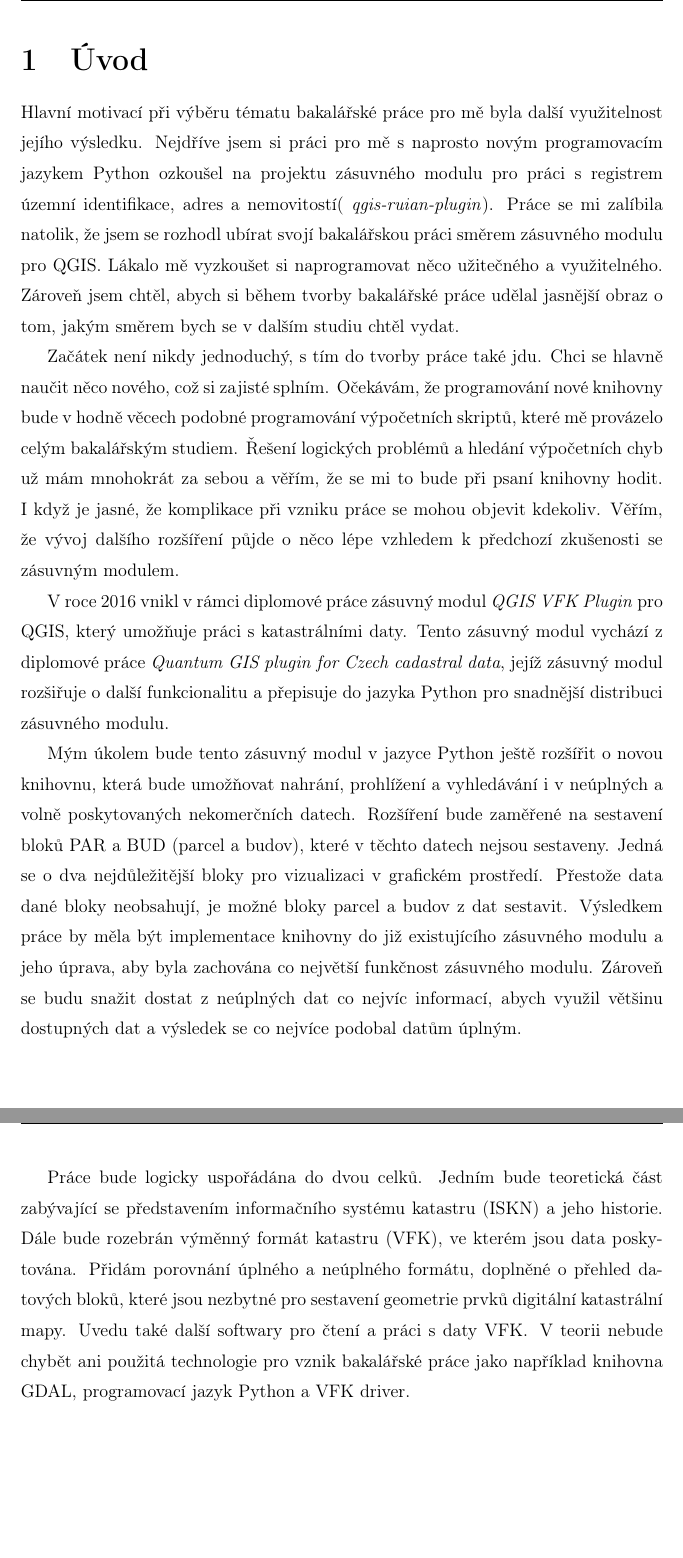
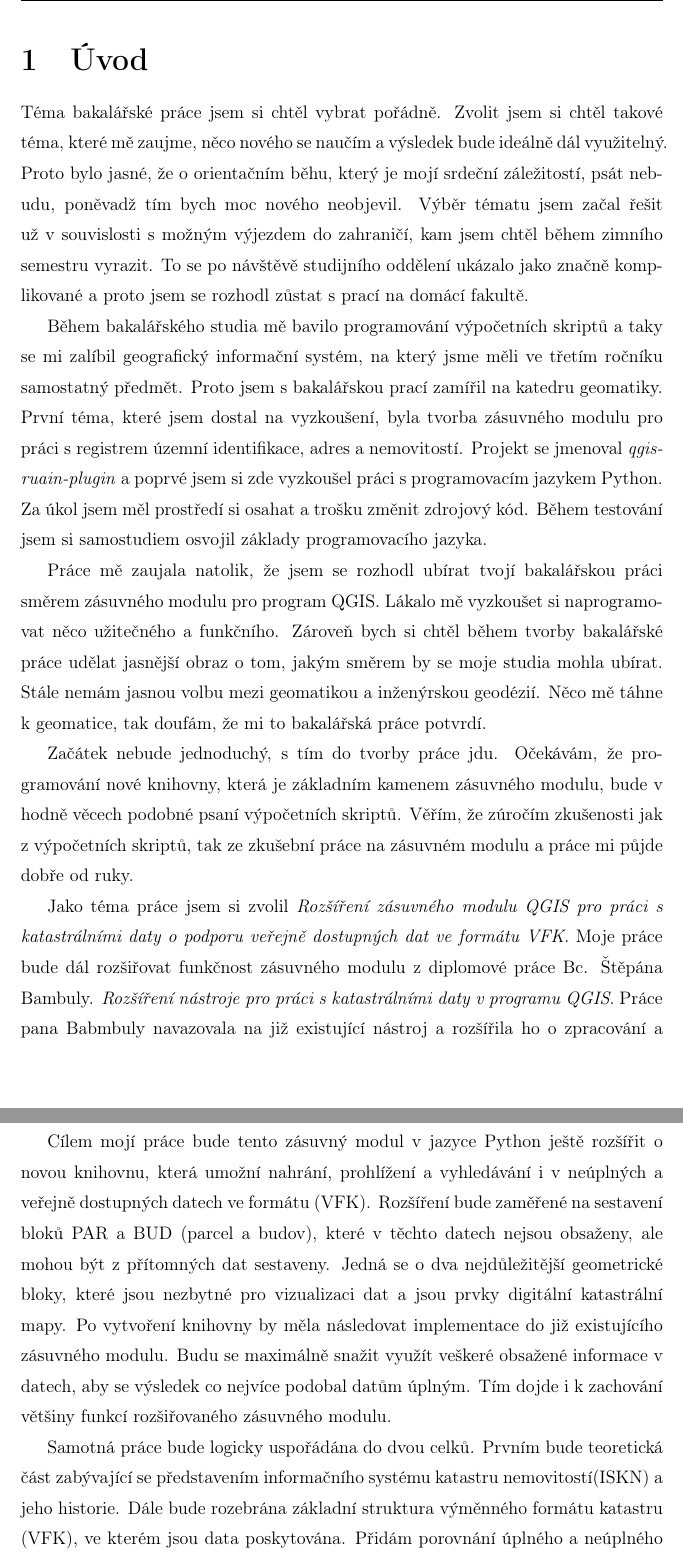
Before and after one commit to ctu-geoforall-lab-projects/bp-kettner-2018, a LaTeX thesis (text/lukas-kettner-bp-2018.tex, which reads text/1-uvod.tex): two parts of pages 10 and 11 of 18, joined at a grey line, cut so that both start at the same text, the shorter picture padded with empty space. Compiled offline with pdfLaTeX; a missing bibliography style is replaced by a similar one.

Commit message:
Úprava úvodu

```diff
--- a/text/1-uvod.tex
+++ b/text/1-uvod.tex
@@ -1,17 +1,23 @@
 \chapter{Úvod}
 \label{1-uvod}
-%Motivace a výběr tématu
-Hlavní motivací při výběru tématu bakalářské práce pro mě byla další využitelnost jejího výsledku. Nejdříve jsem si práci pro mě s naprosto novým programovacím jazykem Python ozkoušel na projektu zásuvného modulu pro práci s registrem územní identifikace, adres a nemovitostí( \textit{qgis-ruian-plugin}). Práce se mi zalíbila natolik, že jsem se rozhodl ubírat svojí bakalářskou práci směrem zásuvného modulu pro QGIS. Lákalo mě vyzkoušet si naprogramovat něco užitečného a využitelného. Zároveň jsem chtěl, abych si během tvorby bakalářské práce udělal jasnější obraz o tom, jakým směrem bych se v dalším studiu chtěl vydat.
+%Úvod úvodu
+Téma bakalářské práce jsem si chtěl vybrat pořádně. Zvolit jsem si chtěl takové téma, které mě zaujme, něco nového se naučím a výsledek bude ideálně dál využitelný. Proto bylo jasné, že o orientačním běhu, který je mojí srdeční záležitostí, psát nebudu, poněvadž tím bych moc nového neobjevil. Výběr tématu jsem začal řešit už v souvislosti s možným výjezdem do zahraničí, kam jsem chtěl během zimního semestru vyrazit. To se po návštěvě studijního oddělení ukázalo jako značně komplikované a proto jsem se rozhodl zůstat s prací na domácí fakultě.
 
-%Očekávání
-Začátek není nikdy jednoduchý, s tím do tvorby práce také jdu. Chci se hlavně naučit něco nového, což si zajisté splním. Očekávám, že programování nové knihovny bude v hodně věcech podobné programování výpočetních skriptů, které mě provázelo celým bakalářským studiem. Řešení logických problémů a hledání výpočetních chyb už mám mnohokrát za sebou a věřím, že se mi to bude při psaní knihovny hodit. I když je jasné, že komplikace při vzniku práce se mohou objevit kdekoliv. Věřím, že vývoj dalšího rozšíření půjde o něco lépe vzhledem k předchozí zkušenosti se zásuvným modulem.
+%Proces výběru
+Během bakalářského studia mě bavilo programování výpočetních skriptů a taky se mi zalíbil geografický informační systém, na který jsme měli ve třetím ročníku samostatný předmět. Proto jsem s bakalářskou prací zamířil na katedru geomatiky. První téma, které jsem dostal na vyzkoušení, byla tvorba zásuvného modulu pro práci s registrem územní identifikace, adres a nemovitostí. Projekt se jmenoval \textit{qgis-ruain-plugin} a poprvé jsem si zde vyzkoušel práci s programovacím jazykem Python. Za úkol jsem měl prostředí si osahat a trošku změnit zdrojový kód. Během testování jsem si samostudiem osvojil základy programovacího jazyka.
 
-%Předtavení zadaní
-V roce 2016 vnikl v rámci diplomové práce zásuvný modul \textit{QGIS VFK Plugin} pro QGIS, který umožňuje práci s katastrálními daty. Tento zásuvný modul vychází z diplomové práce \textit{Quantum GIS plugin for Czech cadastral data}, jejíž zásuvný modul rozšiřuje o další funkcionalitu a přepisuje do jazyka Python pro snadnější distribuci zásuvného modulu.
+%Budoucnost
+Práce mě zaujala natolik, že jsem se rozhodl ubírat tvojí bakalářskou práci směrem zásuvného modulu pro program QGIS. Lákalo mě vyzkoušet si naprogramovat něco užitečného a funkčního. Zároveň bych si chtěl během tvorby bakalářské práce udělat jasnější obraz o tom, jakým směrem by se moje studia mohla ubírat. Stále nemám jasnou volbu mezi geomatikou a inženýrskou geodézií. Něco mě táhne k geomatice, tak doufám, že mi to bakalářská práce potvrdí.
+
+%Motivace
+Začátek nebude jednoduchý, s tím do tvorby práce jdu. Očekávám, že programování nové knihovny, která je základním kamenem zásuvného modulu, bude v hodně věcech podobné psaní výpočetních skriptů.  Věřím, že zúročím zkušenosti jak z výpočetních skriptů, tak ze zkušební práce na zásuvném modulu a práce mi půjde dobře od ruky.
+
+%Představení zadaní
+Jako téma práce jsem si zvolil \textit{Rozšíření zásuvného modulu QGIS pro práci s katastrálními daty o podporu veřejně dostupných dat ve formátu VFK}.  Moje práce bude dál rozšiřovat funkčnost zásuvného modulu z diplomové práce Bc. Štěpána Bambuly. \textit{Rozšíření nástroje pro práci s katastrálními daty v programu QGIS}. Práce pana Babmbuly navazovala na již existující nástroj a rozšířila ho o zpracování a vizualizaci datových vět změnových souborů (\zk{VFK}). Dále nástroj přepsal do jazyka Python, aby usnadnil distribuci zásuvného modulu v prostředí programu QGIS.
 
 %Cíl práce
-Mým úkolem bude tento zásuvný modul v jazyce Python ještě rozšířit o novou knihovnu, která bude umožňovat nahrání, prohlížení a vyhledávání i v neúplných a volně poskytovaných nekomerčních datech. Rozšíření bude zaměřené na sestavení bloků PAR a BUD (parcel a budov), které v těchto datech nejsou sestaveny. Jedná se o dva nejdůležitější bloky pro vizualizaci v grafickém prostředí. Přestože data dané bloky neobsahují, je možné bloky parcel a budov z dat sestavit. Výsledkem práce by měla být implementace knihovny do již existujícího zásuvného modulu a jeho úprava, aby byla zachována co největší funkčnost zásuvného modulu. Zároveň se budu snažit dostat z neúplných dat co nejvíc informací, abych využil většinu dostupných dat a výsledek se co nejvíce podobal datům úplným.
+Cílem mojí práce bude tento zásuvný modul v jazyce Python ještě rozšířit o novou knihovnu, která umožní nahrání, prohlížení a vyhledávání i v neúplných a veřejně dostupných datech ve formátu (\zk{VFK}). Rozšíření bude zaměřené na sestavení bloků PAR a BUD (parcel a budov), které v těchto datech nejsou obsaženy, ale mohou být z přítomných dat sestaveny. Jedná se o dva nejdůležitější geometrické bloky, které jsou nezbytné pro vizualizaci dat a jsou prvky digitální katastrální mapy. Po vytvoření knihovny by měla následovat implementace do již existujícího zásuvného modulu. Budu se maximálně snažit využít veškeré obsažené informace v datech, aby se výsledek co nejvíce podobal datům úplným. Tím dojde i k zachování většiny funkcí rozšiřovaného zásuvného modulu.
 
 %Struktura práce
-Práce bude logicky uspořádána do dvou celků. Jedním bude teoretická část zabývající se představením informačního systému katastru (\zk{ISKN}) a jeho historie. Dále bude rozebrán výměnný formát katastru (\zk{VFK}), ve kterém jsou data poskytována. Přidám porovnání úplného a neúplného formátu, doplněné o přehled datových bloků, které jsou nezbytné pro sestavení geometrie prvků digitální katastrální mapy. Uvedu také další softwary pro čtení a práci s daty \zk{VFK}. V teorii nebude chybět ani použitá technologie pro vznik bakalářské práce jako například knihovna GDAL, programovací jazyk Python a VFK driver.
+Samotná práce bude logicky uspořádána do dvou celků. Prvním bude teoretická část zabývající se představením informačního systému katastru nemovitostí(\zk{ISKN}) a jeho historie. Dále bude rozebrána základní struktura výměnného formátu katastru (\zk{VFK}), ve kterém jsou data poskytována. Přidám porovnání úplného a neúplného formátu doplněné o přehled datových bloků, pro které je nutné sestavit geometrii, aby šlo bloky PAR a BUD knihovnou také sestavit. Představím použitou technologii, kam patří například programovací jazyk Python a knihovnu GDAL.
 
```
Also changed, not shown: text/1-uvod.tex (2 more changed lines).
